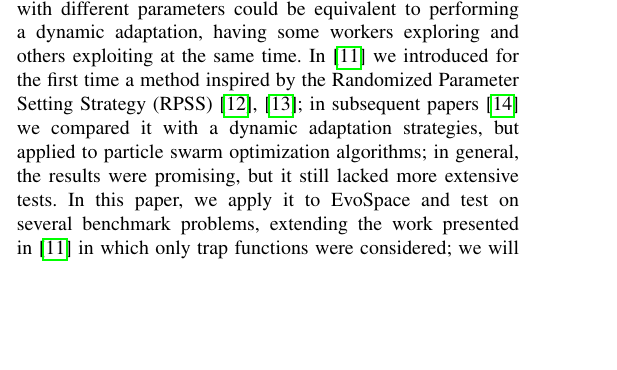
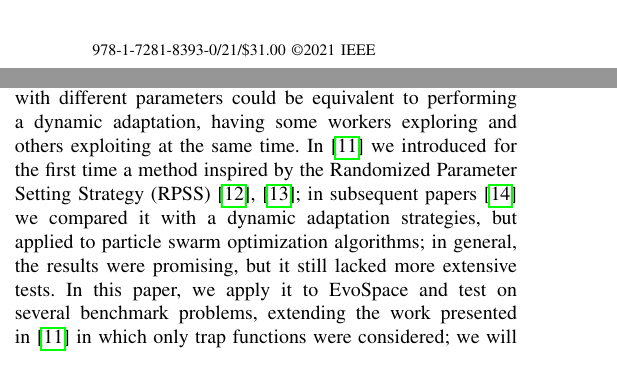
Before and after one commit to mariosky/RandomAWS, a LaTeX paper (random-aws-CEC-2021.tex): part of one column of page 1 of 8 before the commit and two parts of the columns of page 1 of 8 after it, the two joined at a grey line, cut at the place of the change, the shorter picture padded with empty space. Compiled offline with pdfLaTeX; a missing font is replaced by an installed copy or a similar font; a LaTeX package or settings file that is missing is left out.

Commit message:
Add copyright notice

```diff
--- a/random-aws-CEC-2021.tex
+++ b/random-aws-CEC-2021.tex
@@ -1,5 +1,9 @@
 \documentclass[conference]{IEEEtran}
 \IEEEoverridecommandlockouts
+\IEEEpubid{\makebox[\columnwidth]{978-1-7281-8393-0/21/\$31.00~\copyright2021 IEEE \hfill}
+  \hspace{\columnsep}\makebox[\columnwidth]{ }
+}
+
 % The preceding line is only needed to identify funding in the first footnote. If that is unneeded, please comment it out.
 \usepackage{cite}
 \usepackage{amsmath,amssymb,amsfonts}
```
Also changed, not shown: random-aws-CEC-2021.tex (3 more changed lines).
